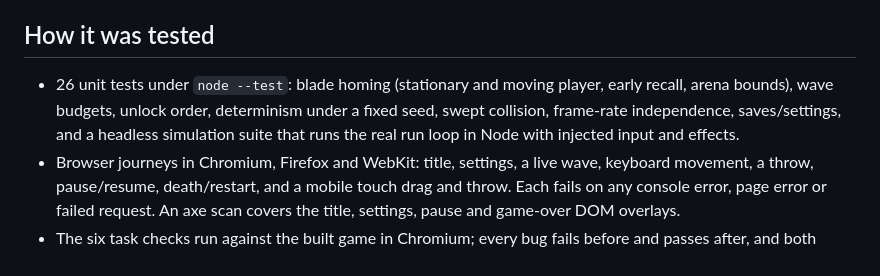
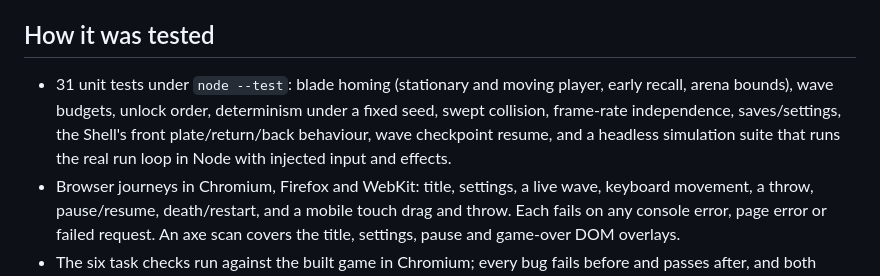
Before and after one commit to FishRaposo/recall, a Markdown page: docs/DESIGN.md, the part around the change. GitHub-like rendering.

Commit message:
docs: record the Shell and checkpoint test coverage
Co-authored-by: CommandCodeBot <noreply@commandcode.ai>

```diff
--- a/docs/DESIGN.md
+++ b/docs/DESIGN.md
@@ -40,7 +40,7 @@ The fix rotates the heading by a fraction of the signed angle to the target (no
 
 ## How it was tested
 
-- 26 unit tests under `node --test`: blade homing (stationary and moving player, early recall, arena bounds), wave budgets, unlock order, determinism under a fixed seed, swept collision, frame-rate independence, saves/settings, and a headless simulation suite that runs the real run loop in Node with injected input and effects.
+- 31 unit tests under `node --test`: blade homing (stationary and moving player, early recall, arena bounds), wave budgets, unlock order, determinism under a fixed seed, swept collision, frame-rate independence, saves/settings, the Shell's front plate/return/back behaviour, wave checkpoint resume, and a headless simulation suite that runs the real run loop in Node with injected input and effects.
 - Browser journeys in Chromium, Firefox and WebKit: title, settings, a live wave, keyboard movement, a throw, pause/resume, death/restart, and a mobile touch drag and throw. Each fails on any console error, page error or failed request. An axe scan covers the title, settings, pause and game-over DOM overlays.
 - The six task checks run against the built game in Chromium; every bug fails before and passes after, and both features fail before and pass after.
 
```
